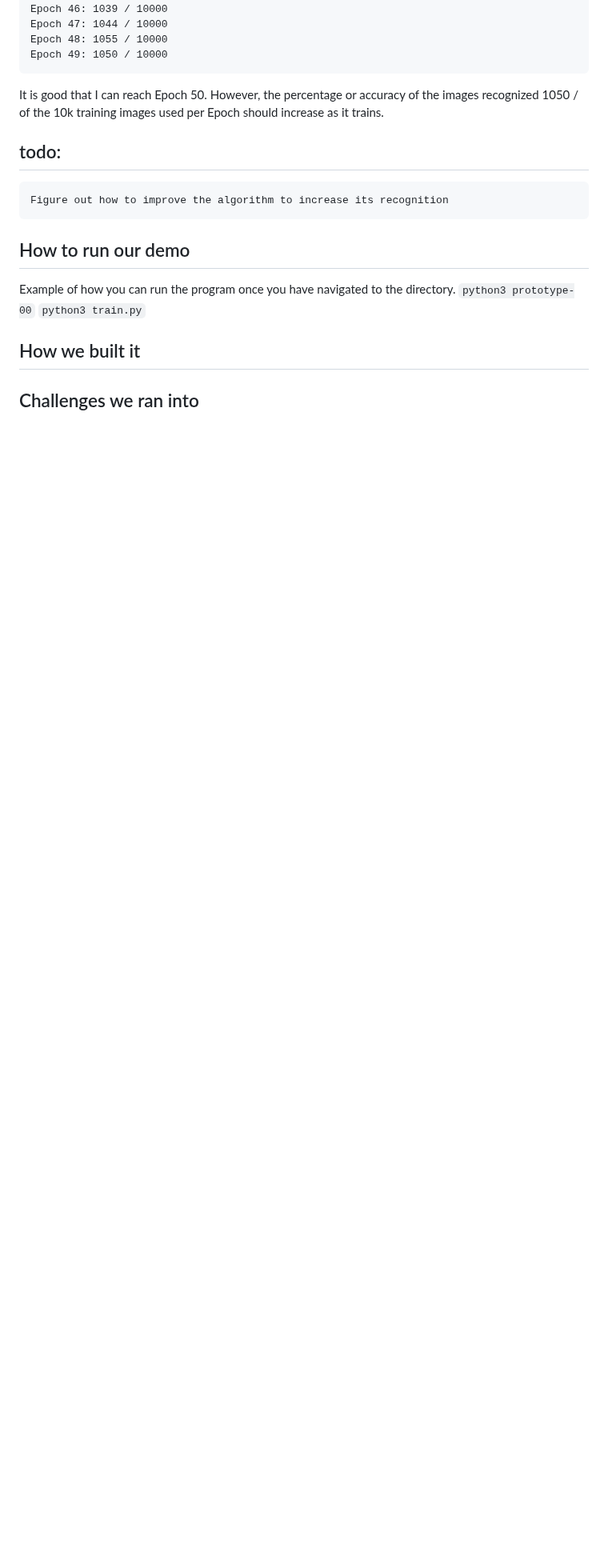
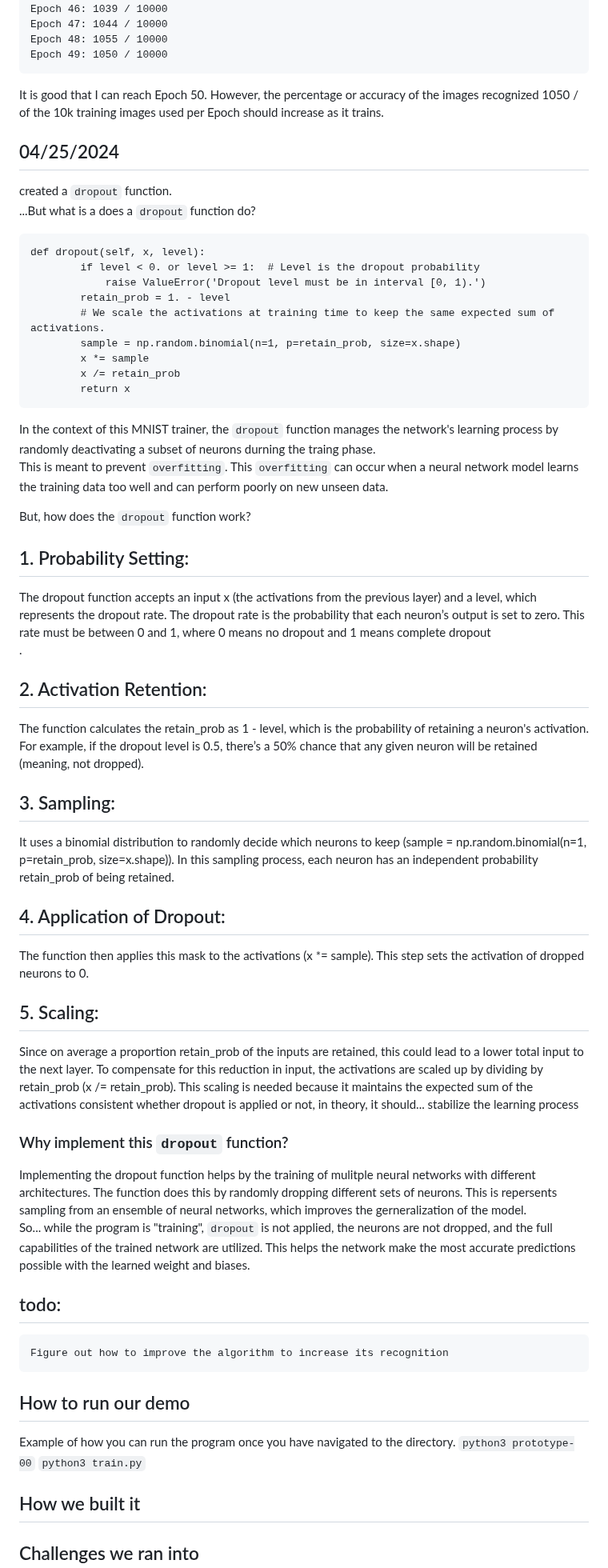
Before and after one commit to nathanMcL/Student.Originated.Software, a Markdown page: Ai_SelfHosting/README.md, the part around the change. Shown at 80% size. GitHub-like rendering; blank space fills up the shorter version.

````diff
--- a/Ai_SelfHosting/README.md
+++ b/Ai_SelfHosting/README.md
@@ -60,6 +60,39 @@ Epoch 49: 1050 / 10000
 ```
 It is good that I can reach Epoch 50. However, the percentage or accuracy of the images recognized  1050 / of the 10k training images used per Epoch should increase as it trains.
 
+## 04/25/2024
+created a ```dropout``` function.<br>
+...But what is a does a ```dropout``` function do?<br>
+```
+def dropout(self, x, level):
+        if level < 0. or level >= 1:  # Level is the dropout probability
+            raise ValueError('Dropout level must be in interval [0, 1).')
+        retain_prob = 1. - level
+        # We scale the activations at training time to keep the same expected sum of activations.
+        sample = np.random.binomial(n=1, p=retain_prob, size=x.shape)
+        x *= sample
+        x /= retain_prob
+        return x
+```
+In the context of this MNIST trainer, the ```dropout``` function manages the network's learning process by randomly deactivating a subset of neurons durning the traing phase.<br>
+This is meant to prevent ```overfitting```. This ```overfitting``` can occur when a neural network model learns the training data too well and can perform poorly on new unseen data. <br>
+
+But, how does the ```dropout``` function work?<br>
+## 1. Probability Setting:<br>
+The dropout function accepts an input x (the activations from the previous layer) and a level, which represents the dropout rate. The dropout rate is the probability that each neuron’s output is set to zero. This rate must be between 0 and 1, where 0 means no dropout and 1 means complete dropout<br>.
+## 2. Activation Retention: <br>
+The function calculates the retain_prob as 1 - level, which is the probability of retaining a neuron's activation. For example, if the dropout level is 0.5, there’s a 50% chance that any given neuron will be retained (meaning, not dropped).
+## 3. Sampling:<br>
+It uses a binomial distribution to randomly decide which neurons to keep (sample = np.random.binomial(n=1, p=retain_prob, size=x.shape)). In this sampling process, each neuron has an independent probability retain_prob of being retained.<br>
+## 4. Application of Dropout:<br>
+The function then applies this mask to the activations (x *= sample). This step sets the activation of dropped neurons to 0.<br>
+## 5. Scaling:<br>
+Since on average a proportion retain_prob of the inputs are retained, this could lead to a lower total input to the next layer. To compensate for this reduction in input, the activations are scaled up by dividing by retain_prob (x /= retain_prob). This scaling is needed because it maintains the expected sum of the activations consistent whether dropout is applied or not, in theory, it should... stabilize the learning process<br>
+
+### Why implement this ```dropout``` function?
+Implementing the dropout function helps by the training of mulitple neural networks with different architectures. The function does this by  randomly dropping different sets of neurons. This is repersents sampling from an ensemble of neural networks, which improves the gerneralization of the model.<br>
+So... while the program is "training", ```dropout``` is not applied, the neurons are not dropped, and the full capabilities of the trained network are utilized. This helps the network make the most accurate predictions possible with the learned weight and biases.<br>
+
 ## todo:
 
 ```
````
